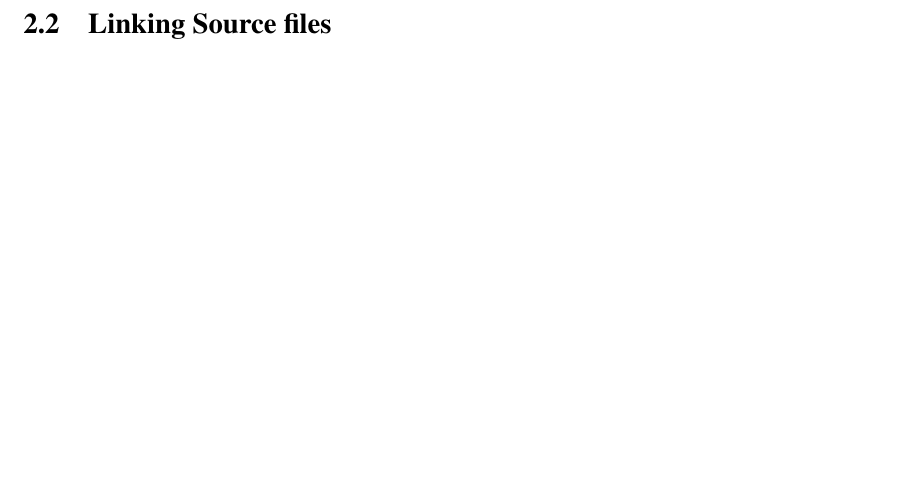
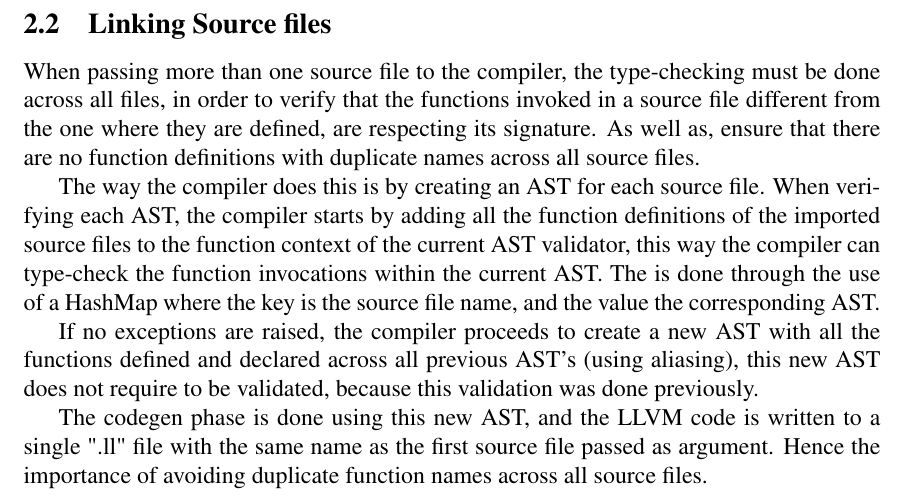
Before and after one commit to JoaoDavid/tcomp1920_compiler, a LaTeX document (report/casual-lang-documentation.tex): part of page 4 of 4, cut so that both start at the same text, the shorter picture padded with empty space. Compiled offline with pdfLaTeX.

Commit message:
added Linking Source files section

```diff
--- a/report/casual-lang-documentation.tex
+++ b/report/casual-lang-documentation.tex
@@ -129,7 +129,13 @@ Level & Operator & Description & Associativity        \\ \hline
 %-------------------------------------------------------------------------
 
 \subsection{Linking Source files}
+When passing more than one source file to the compiler, the type-checking must be done across all files, in order to verify that the functions invoked in a source file different from the one where they are defined, are respecting its signature. As well as, ensure that there are no function definitions with duplicate names across all source files.
 
+The way the compiler does this is by creating an AST for each source file. When verifying each AST, the compiler starts by adding all the function definitions of the imported source files to the function context of the current AST validator, this way the compiler can type-check the function invocations within the current AST. The is done through the use of a HashMap where the key is the source file name, and the value the corresponding AST.
+
+If no exceptions are raised, the compiler proceeds to create a new AST with all the functions defined and declared across all previous AST's (using aliasing), this new AST does not require to be validated, because this validation was done previously.
+
+The codegen phase is done using this new AST, and the LLVM code is written to a single ".ll" file with the same name as the first source file passed as argument. Hence the importance of avoiding duplicate function names across all source files.
 \bibliographystyle{plain}
 \end{document}
 
```
Also changed, not shown: report/casual-lang-documentation.pdf.
